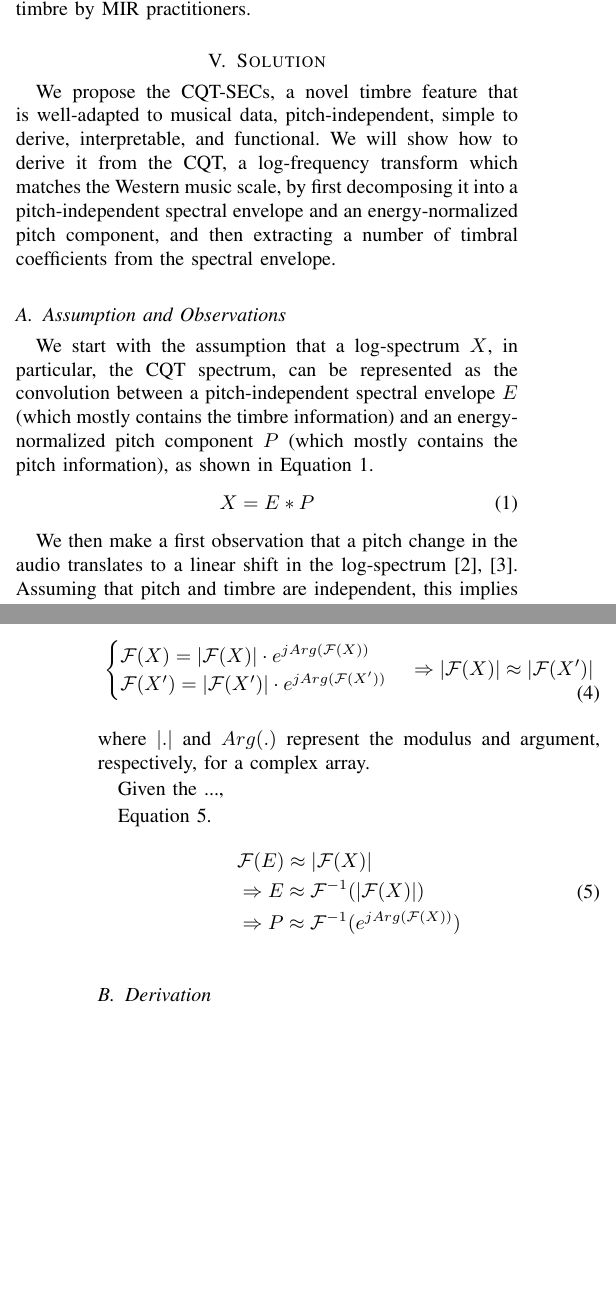
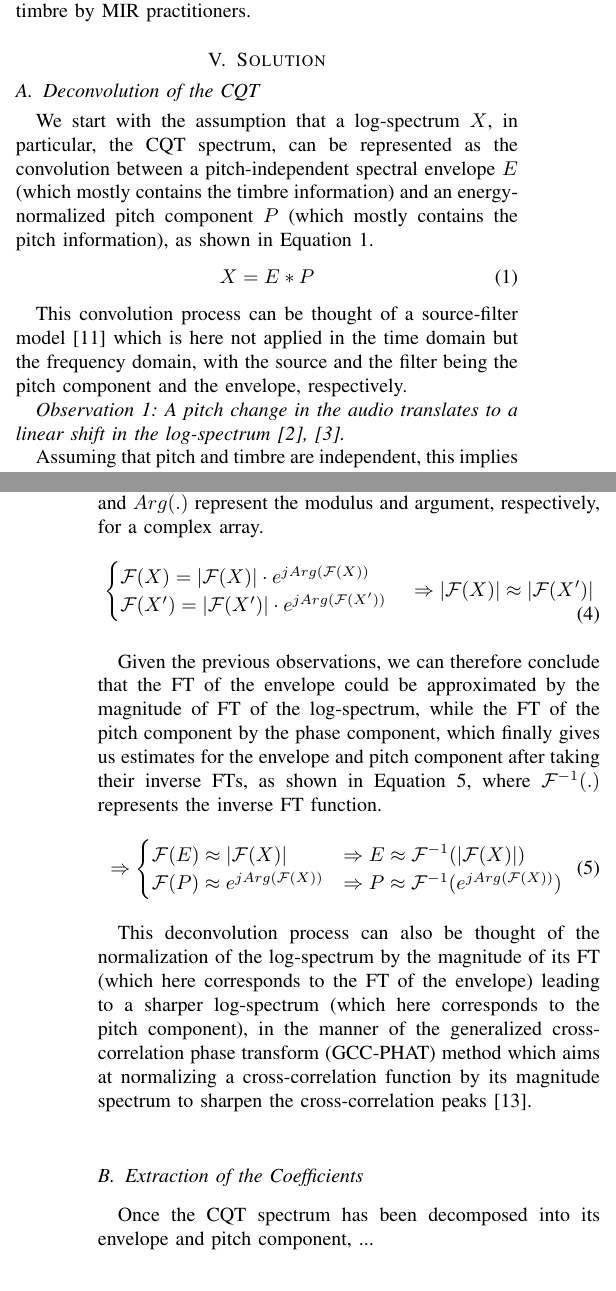
Before and after one commit to zafarrafii/CQHC-Python, a LaTeX paper (IEEE SP Magazine/05-2021 - Draft/article.tex): two parts of the columns of pages 1 and 2 of 2, joined at a grey line, cut so that both start at the same text, the shorter picture padded with empty space. Compiled offline with pdfLaTeX.

Commit message:
Finished first part of solution section.

```diff
--- a/IEEE SP Magazine/05-2021 - Draft/article.tex
+++ b/IEEE SP Magazine/05-2021 - Draft/article.tex
@@ -25,14 +25,16 @@ Basic knowledge of audio signal processing and some knowledge of music informati
 
 \section{Problem Statement}
 
-The multidimensional nature of timbre makes it an attribute that is tricky to quantify in terms of one simple characteristic feature \cite{grey1977}. While it is assumed to be independent from pitch and loudness, it is not really feasible to fully disentangle timbre from those qualities, as timbre is inherently dependent on the spectral content of the sound, which is also defined by its pitch and loudness \cite{moore2004}. Researchers in MIR proposed a number of descriptors to characterize one or more aspects of timbre \cite{peeters2011}, but they mostly resort to using the MFCCs when they need one simple timbre feature \cite{mueller2007}. While the MFCCs were shown to be helpful in some MIR tasks, they were initially designed for speech processing applications \cite{mermelstein1976} and are not necessarily adapted to musical data. In particular, they are derived through an old process which makes use of the mel scale, a perceptual scale experimentally designed 80 years ago to approximate the human auditory system's response \cite{stevens1937}. More recently, a number of data-driven approaches attempted to learn some timbral representations from musical data, but generally in terms of implicit embeddings which are tied to a specific trained model \cite{engel2017}, \cite{pons2017}, and not necessarily as explicit and interpretable features such as the MFCCs, which are still usually preferred as the go-to feature to characterize musical timbre by MIR practitioners.
+The multidimensional nature of timbre makes it an attribute that is tricky to quantify in terms of one simple characteristic feature \cite{grey1977}. While it is assumed to be independent from pitch and loudness, it is not really feasible to fully disentangle timbre from those qualities, as timbre is inherently dependent on the spectral content of the sound, which is also defined by its pitch and loudness \cite{moore2004}. Researchers in MIR proposed a number of descriptors to characterize one or more aspects of timbre \cite{peeters2011}, but they mostly resort to using the MFCCs when they need one simple timbre feature \cite{mueller2007}. While the MFCCs were shown to be helpful in some MIR tasks, they were initially designed for speech processing applications \cite{mermelstein1976} and are not necessarily well-adapted to musical data. In particular, they are derived through an old process which makes use of the mel scale, a perceptual scale experimentally designed 85 years ago to approximate the human auditory system's response \cite{stevens1937}. More recently, a number of data-driven approaches attempted to learn some timbral representations from musical data, but generally in terms of implicit embeddings which are tied to a specific trained model \cite{engel2017}, \cite{pons2017}, and not necessarily as explicit and interpretable features such as the MFCCs, which are still usually preferred as the go-to feature to characterize musical timbre by MIR practitioners.
 
 
 \section{Solution}
 
-We propose the CQT-SECs, a novel timbre feature that is well-adapted to musical data, pitch-independent, simple to derive, interpretable, and functional. We will show how to derive it from the CQT, a log-frequency transform which matches the Western music scale, by first decomposing it into a pitch-independent spectral envelope and an energy-normalized pitch component, and then extracting a number of timbral coefficients from the spectral envelope.
+%We propose the CQT-SECs, a novel timbre feature that is well-adapted to musical data, pitch-independent, simple to derive, interpretable, and functional. We will show how to derive it from the CQT, a log-frequency transform which matches the Western music scale, by first decomposing it into a pitch-independent spectral envelope and an energy-normalized pitch component, and then extracting a number of timbral coefficients from the spectral envelope.
 
-\subsection{Assumption and Observations}
+% We will make an assumption, list 3 observations, and give a conclusion...
+
+\subsection{Deconvolution of the CQT}
 
 We start with the assumption that a log-spectrum $X$, in particular, the CQT spectrum, can be represented as the convolution between a pitch-independent spectral envelope $E$ (which mostly contains the timbre information) and an energy-normalized pitch component $P$ (which mostly contains the pitch information), as shown in Equation \ref{eq:assumption}.
 \begin{equation}
@@ -40,7 +42,11 @@ We start with the assumption that a log-spectrum $X$, in particular, the CQT spe
 X = E * P
 \end{equation}
 
-We then make a first observation that a pitch change in the audio translates to a linear shift in the log-spectrum \cite{brown1991, brown1992}. Assuming that pitch and timbre are independent, this implies that the same musical object at different pitches would have a similar envelope but a shifted pitch component (while two different musical objects at the same pitch would have different envelopes but a similar pitch component). This is summarized in Equation \ref{eq:observation1}.
+This convolution process can be thought of a source-filter model \cite{fant1970} which is here not applied in the time domain but the frequency domain, with the source and the filter being the pitch component and the envelope, respectively.
+
+\emph{Observation 1: A pitch change in the audio translates to a linear shift in the log-spectrum \cite{brown1991, brown1992}.}
+
+Assuming that pitch and timbre are independent, this implies that the same musical object at different pitches would have a similar envelope but a shifted pitch component (while two different musical objects at the same pitch would have different envelopes but a similar pitch component). This is summarized in Equation \ref{eq:observation1}, where $X$, $E$, $P$ and $X'$, $E'$, $P'$ represent the log-spectrum, envelope, and pitch component for a musical object and for a pitch-shifted version of it, respectively.
 \begin{equation}
 \label{eq:observation1}
 \begin{split}
@@ -70 +76,2 @@ We make a third and final observation that the magnitude FT is shift-invariant \
 
+This implies that the magnitude of the FT of the log-spectrum for a musical object and for a pitch-shifted version of it would be equal. This is summarized in Equation \ref{eq:observation3}, where $|.|$ and $Arg(.)$ represent the modulus and argument, respectively, for a complex array.
@@ -79,29 +85,25 @@ Equation \ref{eq:observation3}.
 \Rightarrow |\mathcal{F}(X)| \approx |\mathcal{F}(X')|
 \end{split}
 \end{equation}
-where $|.|$ and $Arg(.)$ represent the modulus and argument, respectively, for a complex array.
 
-Given the ...,
-
-Equation \ref{eq:conclusion}.
+Given the previous observations, we can therefore conclude that the FT of the envelope could be approximated by the magnitude of FT of the log-spectrum, while the FT of the pitch component by the phase component, which finally gives us estimates for the envelope and pitch component after taking their inverse FTs, as shown in Equation \ref{eq:conclusion}, where $\mathcal{F}^{-1}(.)$ represents the inverse FT function.
 \begin{equation}
 \label{eq:conclusion}
 \begin{split}
-&\mathcal{F}(E) \approx |\mathcal{F}(X)| \\
-&\Rightarrow E \approx \mathcal{F}^{-1}(|\mathcal{F}(X)|) \\
-&\Rightarrow P \approx \mathcal{F}^{-1}(e^{j Arg(\mathcal{F}(X))})
+\Rightarrow
+\begin{cases}
+\mathcal{F}(E) \approx |\mathcal{F}(X)| &\Rightarrow E \approx \mathcal{F}^{-1}(|\mathcal{F}(X)|) \\
+\mathcal{F}(P) \approx e^{j Arg(\mathcal{F}(X))} &\Rightarrow P \approx \mathcal{F}^{-1}(e^{j Arg(\mathcal{F}(X))}) \\
+\end{cases}
 \end{split}
 \end{equation}
 
-
-\subsection{Derivation}
+This deconvolution process can also be thought of the normalization of the log-spectrum by the magnitude of its FT (which here corresponds to the FT of the envelope) leading to a sharper log-spectrum (which here corresponds to the pitch component), in the manner of the generalized cross-correlation phase transform (GCC-PHAT) method which aims at normalizing a cross-correlation function by its magnitude spectrum to sharpen the cross-correlation peaks \cite{knapp1976}.
 
 
-% Can think about the extraction of the envelop as a white normalization of the pitch by using a weighting function that normalizes the signal spectral density by the spectrum magnitude, just like in the GCC-PHAT
+\subsection{Extraction of the Coefficients}
 
-%- The envelope component can additionally be refined, along with the pitch component
-%- Incidentally, the pitch component can be used to identify the pitch/key
+Once the CQT spectrum has been decomposed into its envelope and pitch component, ...
 
 
 
-\section{Numerical Example} % or "V - Computational Example"
```
Also changed, not shown: IEEE SP Magazine/05-2021 - Draft/bibliography.bib (+21 -2 lines), IEEE SP Magazine/05-2021 - Draft/article.bbl, IEEE SP Magazine/05-2021 - Draft/article.pdf, IEEE SP Magazine/05-2021 - Draft/article.tex (20 more changed lines), 4 other files.
